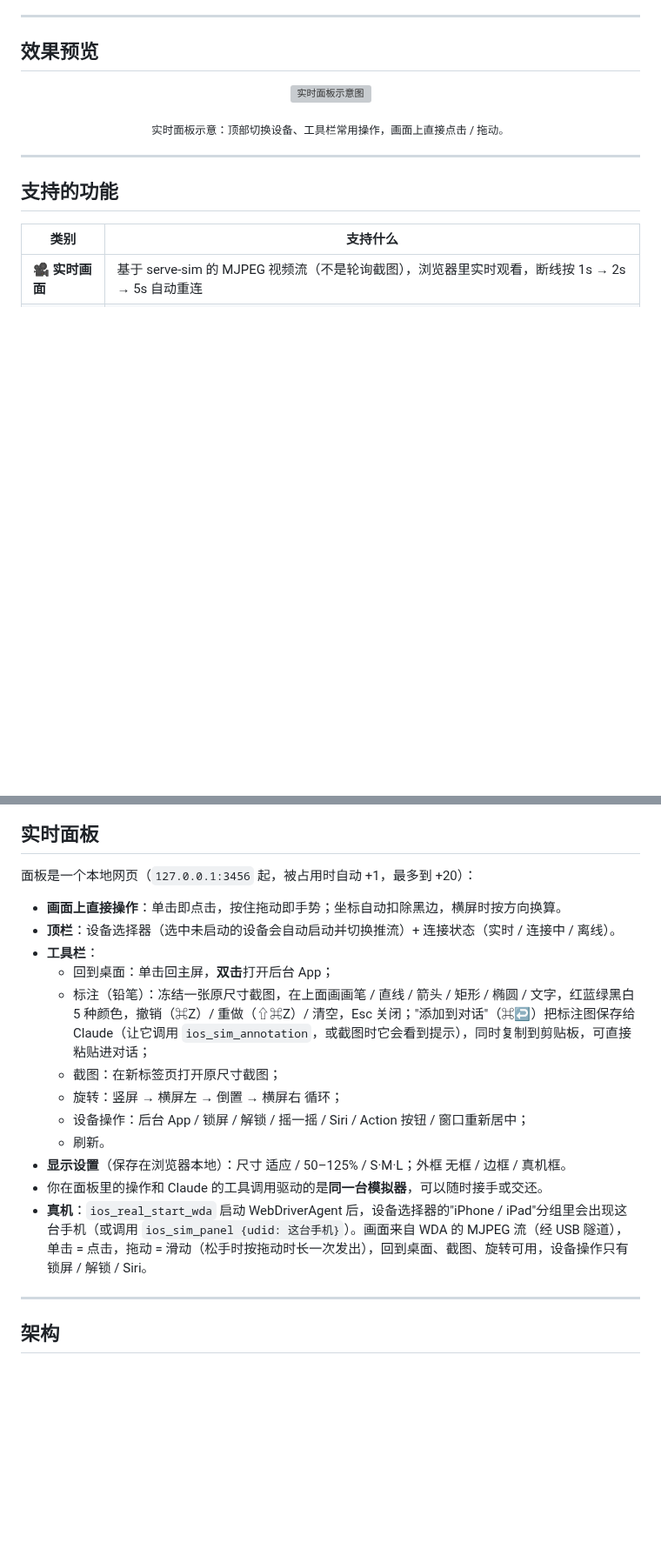
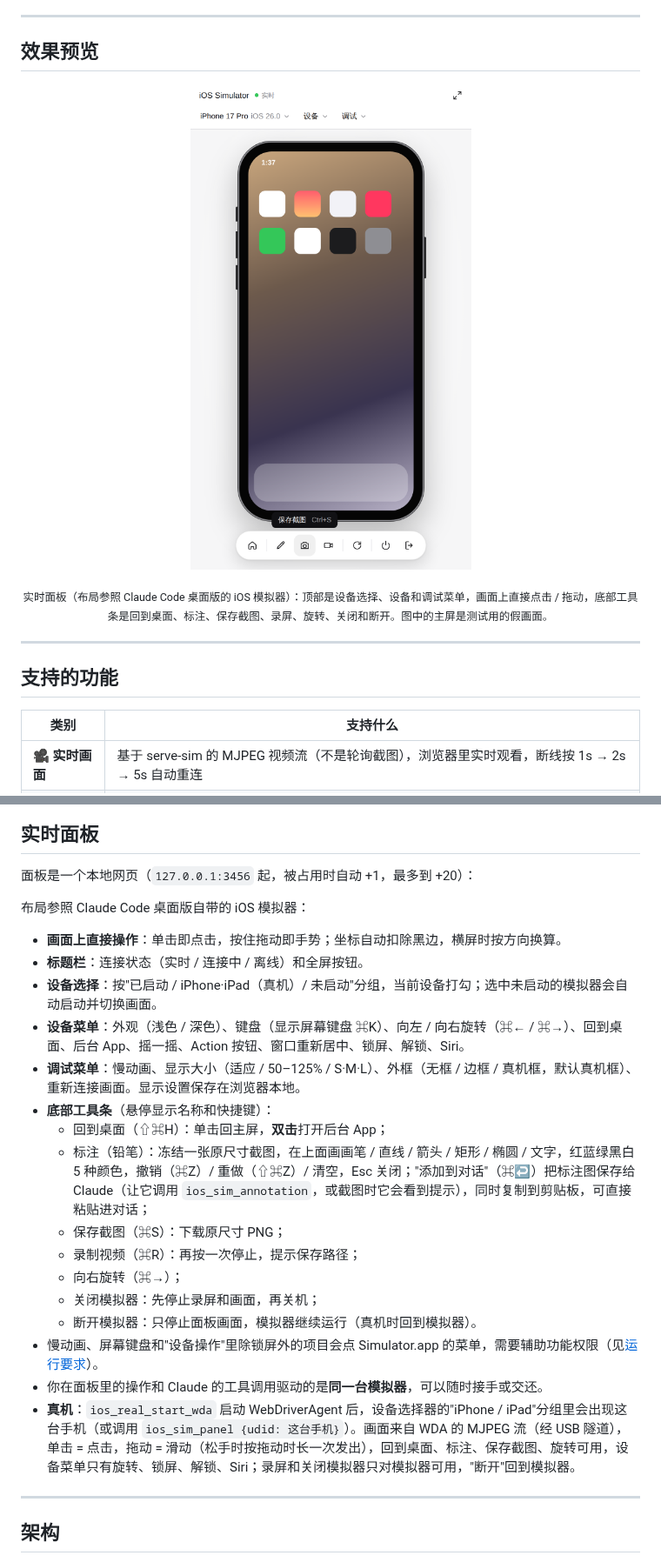
Before and after one commit to elisezhu123/cc-ios-simulator, a Markdown page: README.md, 2 parts joined by grey strips. Shown at 87% size. Rendered like a GitHub page; pictures changed too: docs/images/panel.png (added); blank space fills up the shorter version; grey boxes are pictures that could not be loaded.

Commit message:
docs(panel): document the redesigned panel — README screenshot, skill, design doc
Co-Authored-By: Claude Opus 5.5 <noreply@anthropic.com>
Claude-Session: https://claude.ai/code/session_01NwoUwstPN7GskKUZ1yzzEN

```diff
--- a/README.md
+++ b/README.md
@@ -42,10 +42,10 @@
 ## 效果预览
 
 <p align="center">
-  <img src="docs/images/panel.svg" alt="实时面板示意图" width="820">
+  <img src="docs/images/panel.png" alt="实时面板" width="420">
 </p>
 
-<p align="center"><sub>实时面板示意：顶部切换设备、工具栏常用操作，画面上直接点击 / 拖动。</sub></p>
+<p align="center"><sub>实时面板（布局参照 Claude Code 桌面版的 iOS 模拟器）：顶部是设备选择、设备和调试菜单，画面上直接点击 / 拖动，底部工具条是回到桌面、标注、保存截图、录屏、旋转、关闭和断开。图中的主屏是测试用的假画面。</sub></p>
 
 ---
 
@@ -272,18 +272,24 @@ sequenceDiagram
 
 面板是一个本地网页（`127.0.0.1:3456` 起，被占用时自动 +1，最多到 +20）：
 
+布局参照 Claude Code 桌面版自带的 iOS 模拟器：
+
 - **画面上直接操作**：单击即点击，按住拖动即手势；坐标自动扣除黑边，横屏时按方向换算。
-- **顶栏**：设备选择器（选中未启动的设备会自动启动并切换推流）+ 连接状态（实时 / 连接中 / 离线）。
-- **工具栏**：
-  - 回到桌面：单击回主屏，**双击**打开后台 App；
+- **标题栏**：连接状态（实时 / 连接中 / 离线）和全屏按钮。
+- **设备选择**：按"已启动 / iPhone·iPad（真机）/ 未启动"分组，当前设备打勾；选中未启动的模拟器会自动启动并切换画面。
+- **设备菜单**：外观（浅色 / 深色）、键盘（显示屏幕键盘 ⌘K）、向左 / 向右旋转（⌘← / ⌘→）、回到桌面、后台 App、摇一摇、Action 按钮、窗口重新居中、锁屏、解锁、Siri。
+- **调试菜单**：慢动画、显示大小（适应 / 50–125% / S·M·L）、外框（无框 / 边框 / 真机框，默认真机框）、重新连接画面。显示设置保存在浏览器本地。
+- **底部工具条**（悬停显示名称和快捷键）：
+  - 回到桌面（⇧⌘H）：单击回主屏，**双击**打开后台 App；
   - 标注（铅笔）：冻结一张原尺寸截图，在上面画画笔 / 直线 / 箭头 / 矩形 / 椭圆 / 文字，红蓝绿黑白 5 种颜色，撤销（⌘Z）/ 重做（⇧⌘Z）/ 清空，Esc 关闭；"添加到对话"（⌘↩）把标注图保存给 Claude（让它调用 `ios_sim_annotation`，或截图时它会看到提示），同时复制到剪贴板，可直接粘贴进对话；
-  - 截图：在新标签页打开原尺寸截图；
-  - 旋转：竖屏 → 横屏左 → 倒置 → 横屏右 循环；
-  - 设备操作：后台 App / 锁屏 / 解锁 / 摇一摇 / Siri / Action 按钮 / 窗口重新居中；
-  - 刷新。
-- **显示设置**（保存在浏览器本地）：尺寸 适应 / 50–125% / S·M·L；外框 无框 / 边框 / 真机框。
+  - 保存截图（⌘S）：下载原尺寸 PNG；
+  - 录制视频（⌘R）：再按一次停止，提示保存路径；
+  - 向右旋转（⌘→）；
+  - 关闭模拟器：先停止录屏和画面，再关机；
+  - 断开模拟器：只停止面板画面，模拟器继续运行（真机时回到模拟器）。
+- 慢动画、屏幕键盘和"设备操作"里除锁屏外的项目会点 Simulator.app 的菜单，需要辅助功能权限（见[运行要求](#运行要求)）。
 - 你在面板里的操作和 Claude 的工具调用驱动的是**同一台模拟器**，可以随时接手或交还。
-- **真机**：`ios_real_start_wda` 启动 WebDriverAgent 后，设备选择器的"iPhone / iPad"分组里会出现这台手机（或调用 `ios_sim_panel {udid: 这台手机}`）。画面来自 WDA 的 MJPEG 流（经 USB 隧道），单击 = 点击，拖动 = 滑动（松手时按拖动时长一次发出），回到桌面、截图、旋转可用，设备操作只有锁屏 / 解锁 / Siri。
+- **真机**：`ios_real_start_wda` 启动 WebDriverAgent 后，设备选择器的"iPhone / iPad"分组里会出现这台手机（或调用 `ios_sim_panel {udid: 这台手机}`）。画面来自 WDA 的 MJPEG 流（经 USB 隧道），单击 = 点击，拖动 = 滑动（松手时按拖动时长一次发出），回到桌面、标注、保存截图、旋转可用，设备菜单只有旋转、锁屏、解锁、Siri；录屏和关闭模拟器只对模拟器可用，"断开"回到模拟器。
 
 ---
 
```
Also changed, not shown: other parts of README.md (+1 -1 lines), skills/ios-ui-automation/SKILL.md (+1 -1 lines), 4 other files.
